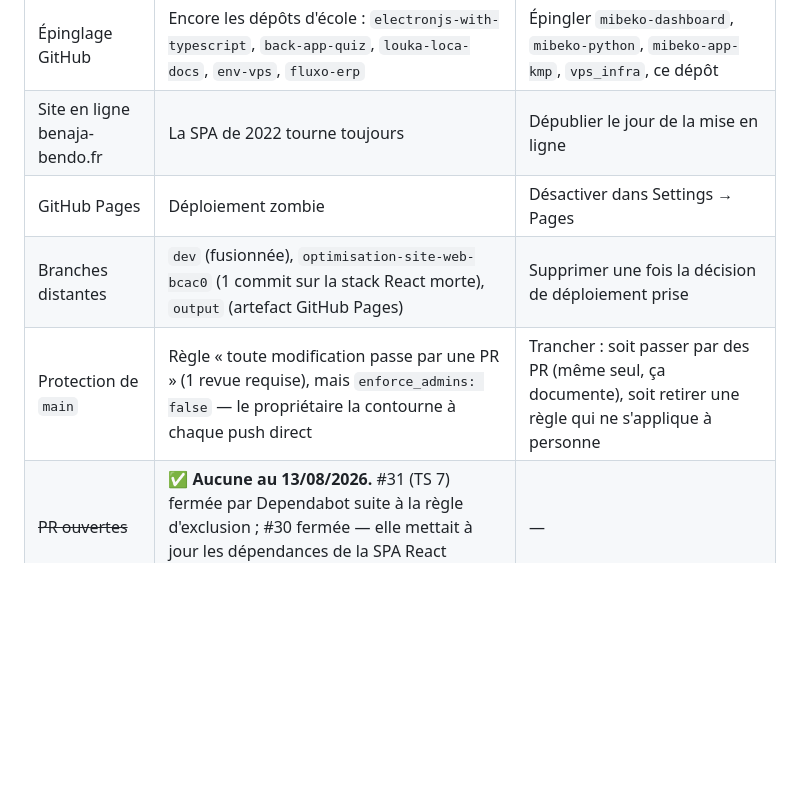
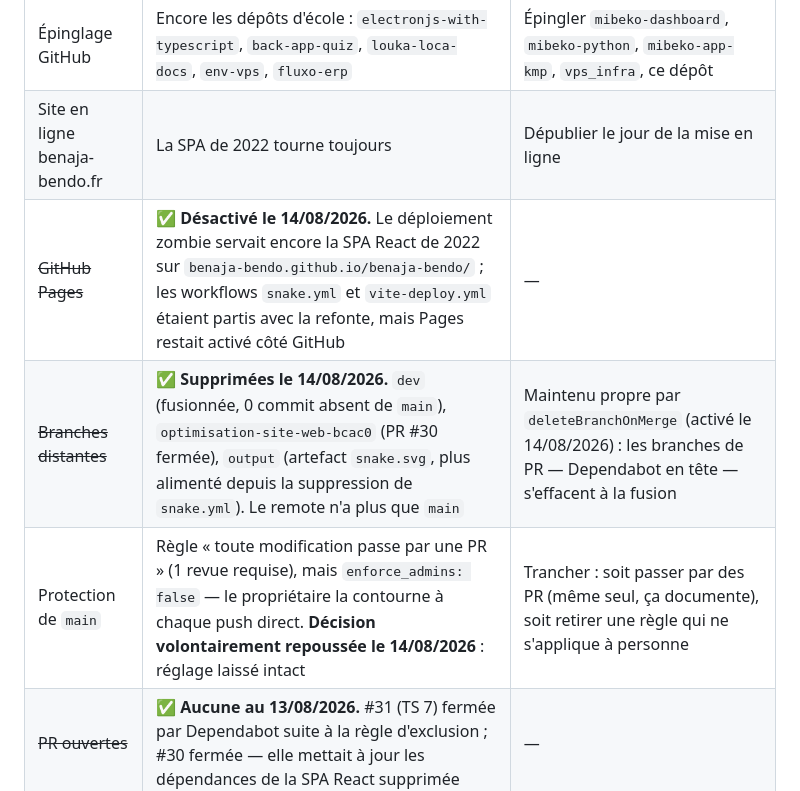
Before and after one commit to benaja-bendo/benaja-bendo, a Markdown page: docs/06-chantiers-futurs.md, the part around the change. Drawn GitHub-style; blank space fills up the shorter version.

Commit message:
chore(repo): purge les branches distantes et coupe GitHub Pages
Le remote ne garde plus que `main` : `dev` était entièrement fusionnée,
`optimisation-site-web-bcac0` ne portait que le commit de la PR #30 fermée
sur la stack React supprimée, et `output` n'était plus alimentée depuis la
disparition de snake.yml à la refonte. `deleteBranchOnMerge` est activé
pour que les branches de PR — Dependabot en tête — ne s'accumulent plus.

Le site GitHub Pages servait encore la SPA de 2022 : désactivé. C'était la
case restante de la phase 0 et l'application de l'invariant « rien de
public ne reste agonisant ».

La protection de `main` est laissée intacte : décision volontairement
repoussée, consignée comme telle plutôt que passée sous silence.

Co-Authored-By: Claude Opus 5 <noreply@anthropic.com>

```diff
--- a/docs/06-chantiers-futurs.md
+++ b/docs/06-chantiers-futurs.md
@@ -93,9 +93,9 @@ Le site est propre ; son écosystème ne l'est pas encore.
 | ~~README de profil GitHub~~ | ✅ **Réécrit le 13/08/2026** : positionnement, écosystème Mibeko (5 dépôts liés), Capgemini, stack réelle, disponibilité | ⚠️ Contient « disponible au 28/09/2026 » — **à mettre à jour dès la signature** |
 | Épinglage GitHub | Encore les dépôts d'école : `electronjs-with-typescript`, `back-app-quiz`, `louka-loca-docs`, `env-vps`, `fluxo-erp` | Épingler `mibeko-dashboard`, `mibeko-python`, `mibeko-app-kmp`, `vps_infra`, ce dépôt |
 | Site en ligne benaja-bendo.fr | La SPA de 2022 tourne toujours | Dépublier le jour de la mise en ligne |
-| GitHub Pages | Déploiement zombie | Désactiver dans Settings → Pages |
-| Branches distantes | `dev` (fusionnée), `optimisation-site-web-bcac0` (1 commit sur la stack React morte), `output` (artefact GitHub Pages) | Supprimer une fois la décision de déploiement prise |
-| Protection de `main` | Règle « toute modification passe par une PR » (1 revue requise), mais `enforce_admins: false` — le propriétaire la contourne à chaque push direct | Trancher : soit passer par des PR (même seul, ça documente), soit retirer une règle qui ne s'applique à personne |
+| ~~GitHub Pages~~ | ✅ **Désactivé le 14/08/2026.** Le déploiement zombie servait encore la SPA React de 2022 sur `benaja-bendo.github.io/benaja-bendo/` ; les workflows `snake.yml` et `vite-deploy.yml` étaient partis avec la refonte, mais Pages restait activé côté GitHub | — |
+| ~~Branches distantes~~ | ✅ **Supprimées le 14/08/2026.** `dev` (fusionnée, 0 commit absent de `main`), `optimisation-site-web-bcac0` (PR #30 fermée), `output` (artefact `snake.svg`, plus alimenté depuis la suppression de `snake.yml`). Le remote n'a plus que `main` | Maintenu propre par `deleteBranchOnMerge` (activé le 14/08/2026) : les branches de PR — Dependabot en tête — s'effacent à la fusion |
+| Protection de `main` | Règle « toute modification passe par une PR » (1 revue requise), mais `enforce_admins: false` — le propriétaire la contourne à chaque push direct. **Décision volontairement repoussée le 14/08/2026** : réglage laissé intact | Trancher : soit passer par des PR (même seul, ça documente), soit retirer une règle qui ne s'applique à personne |
 | ~~PR ouvertes~~ | ✅ **Aucune au 13/08/2026.** #31 (TS 7) fermée par Dependabot suite à la règle d'exclusion ; #30 fermée — elle mettait à jour les dépendances de la SPA React supprimée | — |
 | Favicon, image Open Graph | Génériques / absente | Voir [doc 05](05-design-system-papier-pixels.md) §6 |
 
```
Also changed, not shown: docs/03-proposition-refonte.md (+1 -1 lines).
